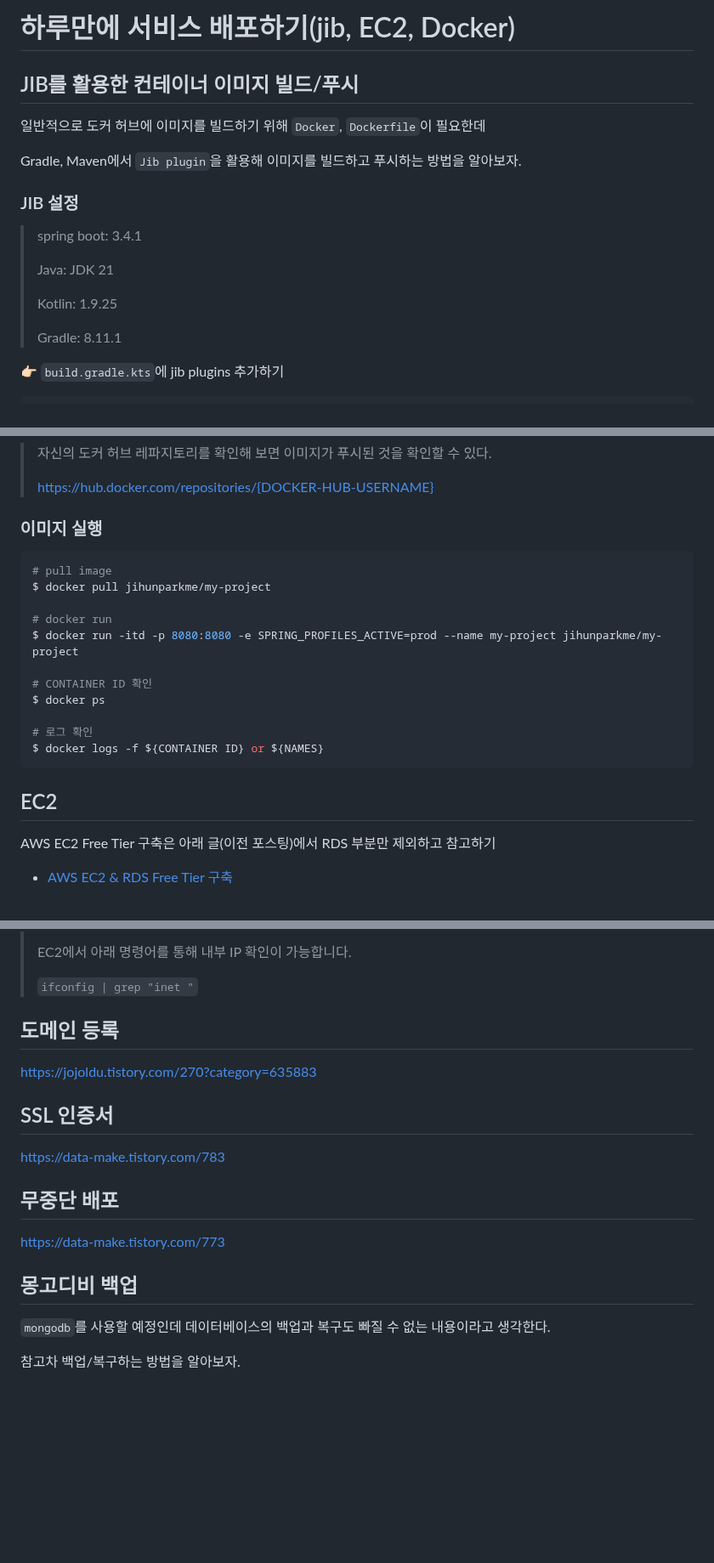
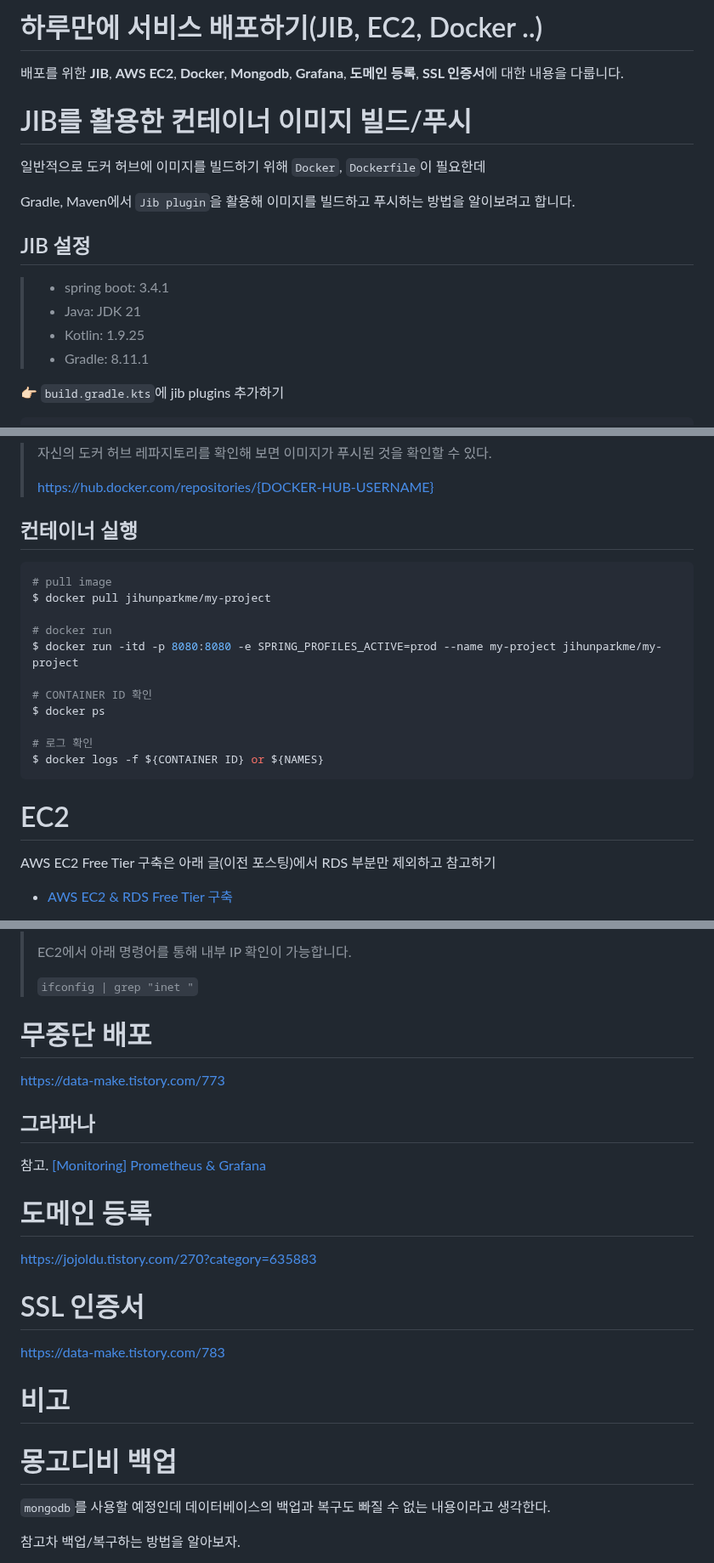
Before and after one commit to jihunparkme/blog, a Markdown page: contents/aws_deploy.md, 3 parts joined by grey strips. Shown at 85% size. GitHub-like rendering; blank space fills up the shorter version.

````diff
--- a/contents/aws_deploy.md
+++ b/contents/aws_deploy.md
@@ -1,20 +1,19 @@
-# 하루만에 서비스 배포하기(jib, EC2, Docker)
+# 하루만에 서비스 배포하기(JIB, EC2, Docker ..)
 
-## JIB를 활용한 컨테이너 이미지 빌드/푸시
+배포를 위한 **JIB**, **AWS EC2**, **Docker**, **Mongodb**, **Grafana**, **도메인 등록**, **SSL 인증서**에 대한 내용을 다룹니다.
+
+# JIB를 활용한 컨테이너 이미지 빌드/푸시
 
 일반적으로 도커 허브에 이미지를 빌드하기 위해 `Docker`, `Dockerfile`이 필요한데
 
-Gradle, Maven에서 `Jib plugin`을 활용해 이미지를 빌드하고 푸시하는 방법을 알아보자.
+Gradle, Maven에서 `Jib plugin`을 활용해 이미지를 빌드하고 푸시하는 방법을 알이보려고 합니다.
 
-### JIB 설정
+## JIB 설정
 
-> spring boot: 3.4.1
->
-> Java: JDK 21
->
-> Kotlin: 1.9.25
->
-> Gradle: 8.11.1
+> - spring boot: 3.4.1
+> - Java: JDK 21
+> - Kotlin: 1.9.25
+> - Gradle: 8.11.1
 
 👉🏻 `build.gradle.kts`에 jib plugins 추가하기
 
@@ -73,7 +72,7 @@ BUILD SUCCESSFUL in 16s
 >
 > https://hub.docker.com/repositories/{DOCKER-HUB-USERNAME}
 
-### 이미지 실행
+## 컨테이너 실행
 
 ```bash
 # pull image
@@ -89,7 +88,7 @@ $ docker ps
 $ docker logs -f ${CONTAINER ID} or ${NAMES}
 ```
 
-## EC2
+# EC2
 
 AWS EC2 Free Tier 구축은 아래 글(이전 포스팅)에서 RDS 부분만 제외하고 참고하기
 - [AWS EC2 & RDS Free Tier 구축](https://data-make.tistory.com/771)
@@ -217,21 +216,9 @@ $ docker logs -f ${CONTAINER ID} or ${NAMES}
 
 
 
+# 무중단 배포
 
-
-
-
-
-
-
-
-## 도메인 등록
-
-https://jojoldu.tistory.com/270?category=635883
-
-## SSL 인증서
-
-https://data-make.tistory.com/783
+https://data-make.tistory.com/773
 
 
 
@@ -241,11 +228,26 @@ https://data-make.tistory.com/783
 
 
 
-## 무중단 배포
 
-https://data-make.tistory.com/773
+## 그라파나
 
-## 몽고디비 백업
+참고. [[Monitoring] Prometheus & Grafana](https://data-make.tistory.com/795)
+
+
+
+
+
+# 도메인 등록
+
+https://jojoldu.tistory.com/270?category=635883
+
+# SSL 인증서
+
+https://data-make.tistory.com/783
+
+# 비고
+
+# 몽고디비 백업
 
 `mongodb`를 사용할 예정인데 데이터베이스의 백업과 복구도 빠질 수 없는 내용이라고 생각한다.
 
````
Also changed, not shown: other parts of contents/aws_deploy.md (+4 -4 lines).
